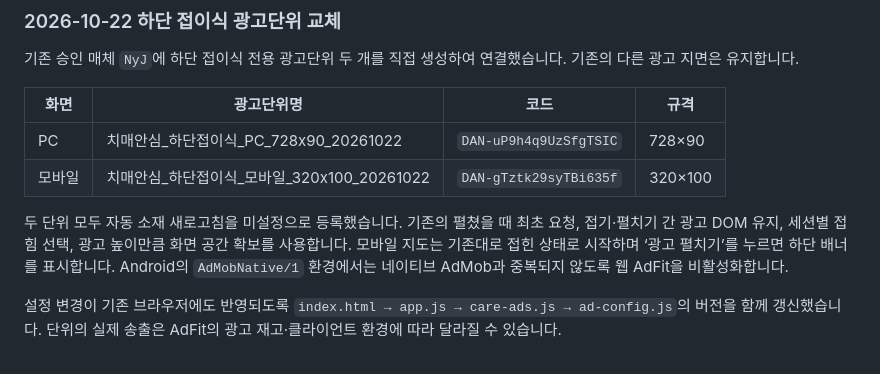
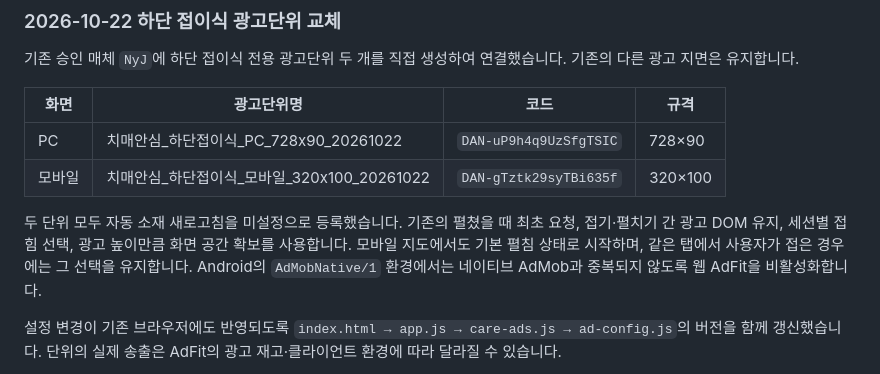
Before and after one commit to softm/dementia-care-map, a Markdown page: README.md, the part around the change. GitHub-like rendering.

Commit message:
20261022_root_하단광고_기본펼침_동작_기록

```diff
--- a/README.md
+++ b/README.md
@@ -105,7 +105,7 @@ Stitch MCP에서 프로젝트의 화면 목록·HTML·스크린샷을 다시 조
 | PC | 치매안심_하단접이식_PC_728x90_20261022 | `DAN-uP9h4q9UzSfgTSIC` | 728×90 |
 | 모바일 | 치매안심_하단접이식_모바일_320x100_20261022 | `DAN-gTztk29syTBi635f` | 320×100 |
 
-두 단위 모두 자동 소재 새로고침을 미설정으로 등록했습니다. 기존의 펼쳤을 때 최초 요청, 접기·펼치기 간 광고 DOM 유지, 세션별 접힘 선택, 광고 높이만큼 화면 공간 확보를 사용합니다. 모바일 지도는 기존대로 접힌 상태로 시작하며 ‘광고 펼치기’를 누르면 하단 배너를 표시합니다. Android의 `AdMobNative/1` 환경에서는 네이티브 AdMob과 중복되지 않도록 웹 AdFit을 비활성화합니다.
+두 단위 모두 자동 소재 새로고침을 미설정으로 등록했습니다. 기존의 펼쳤을 때 최초 요청, 접기·펼치기 간 광고 DOM 유지, 세션별 접힘 선택, 광고 높이만큼 화면 공간 확보를 사용합니다. 모바일 지도에서도 기본 펼침 상태로 시작하며, 같은 탭에서 사용자가 접은 경우에는 그 선택을 유지합니다. Android의 `AdMobNative/1` 환경에서는 네이티브 AdMob과 중복되지 않도록 웹 AdFit을 비활성화합니다.
 
 설정 변경이 기존 브라우저에도 반영되도록 `index.html → app.js → care-ads.js → ad-config.js`의 버전을 함께 갱신했습니다. 단위의 실제 송출은 AdFit의 광고 재고·클라이언트 환경에 따라 달라질 수 있습니다.
 
```
